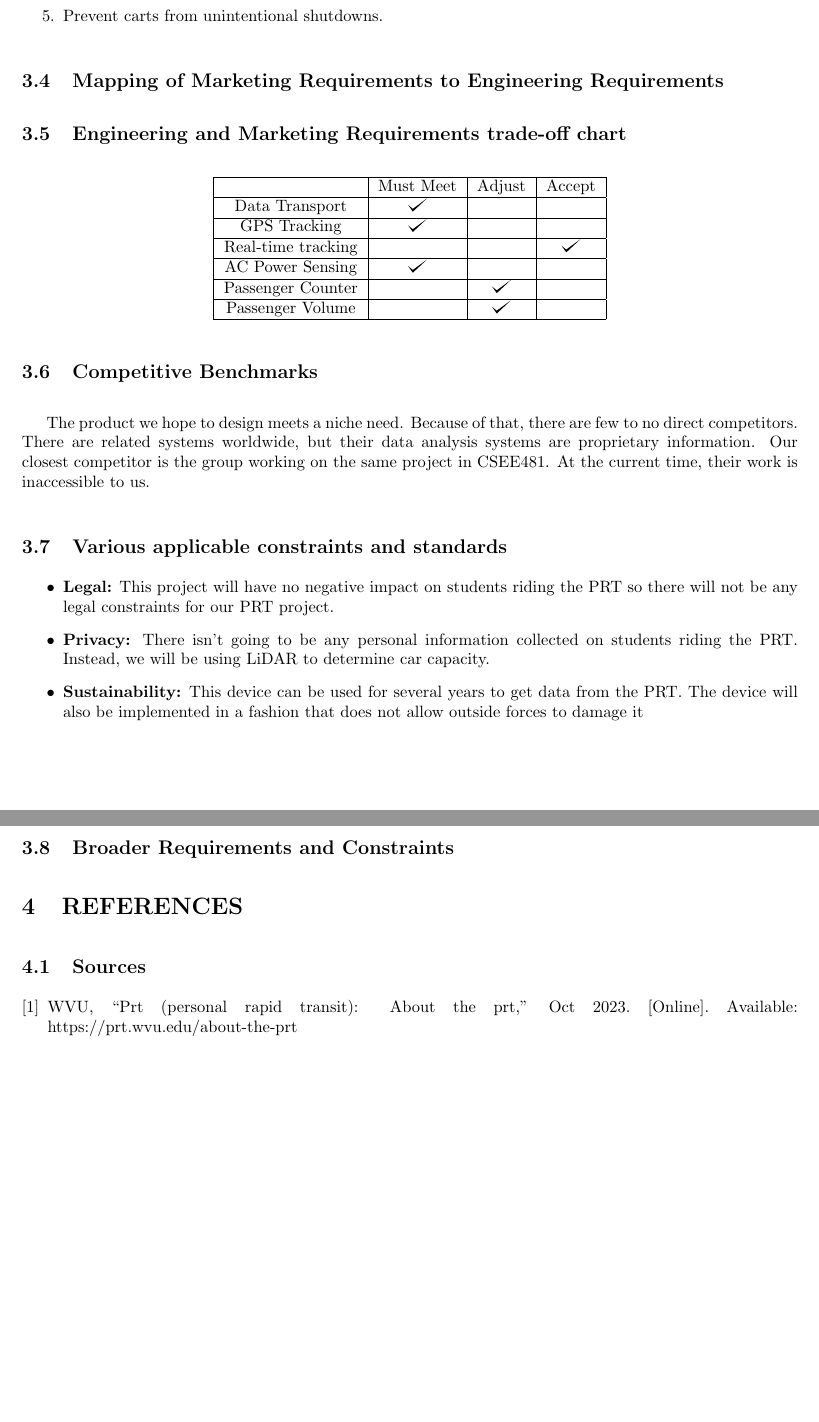
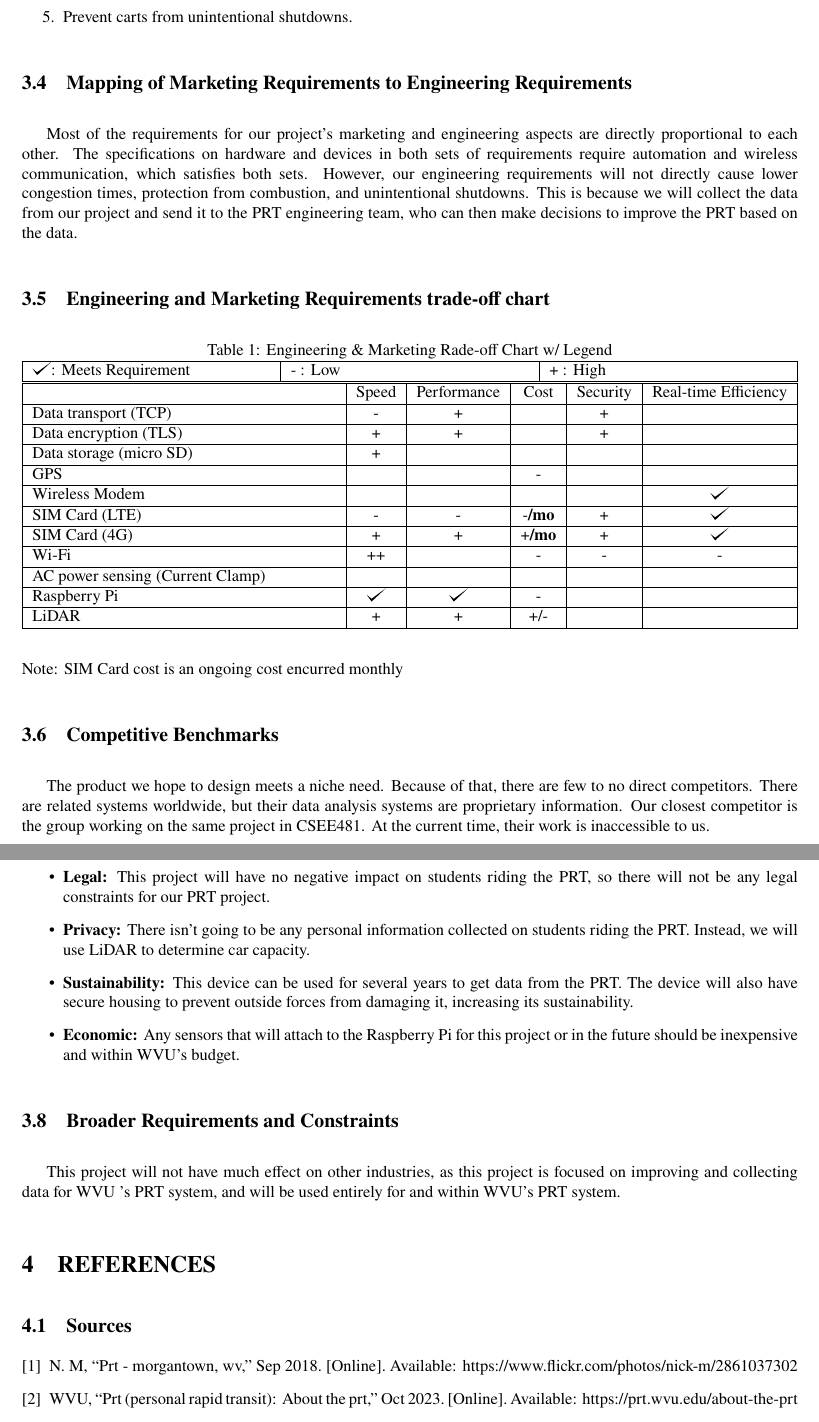
Before and after one commit to 2024-PRT-Senior-Capstone/CSEE-480-Assignments, a LaTeX problem sheet (CSEE 480 Assignment 1.tex, which reads sections/requirements specification.tex): two parts of pages 7 and 8 of 8 before the commit and two parts of pages 6 and 7 of 8 after it, joined at a grey line, cut so that both start at the same text, the shorter picture padded with empty space. Compiled offline with pdfLaTeX.

Commit message:
Final submission commit

```diff
--- a/CSEE 480 Assignment 1.tex
+++ b/CSEE 480 Assignment 1.tex
@@ -1,10 +1,17 @@
-\documentclass{article}
+\documentclass[10pt]{article}
 \usepackage{array}
 \usepackage{tikz}
 \usepackage{etoolbox}
 \usepackage{indentfirst}
 \usepackage{makecell}
+\usepackage{graphicx}
+\usepackage{newtxtext}
+\usepackage{newtxmath}
+\usepackage{tabularx}
 \usepackage[letterpaper, portrait, margin=2.5cm]{geometry}
+
+% Set image folder path
+\graphicspath{ {./images/} }
 
 % Add padding inside of Cells
 \renewcommand\cellgape{\Gape[4pt]}
--- a/sections/requirements specification.tex
+++ b/sections/requirements specification.tex
@@ -30,26 +31,46 @@
 \end{enumerate}
 
 \subsection{Mapping of Marketing Requirements to Engineering Requirements}
+Most of the requirements for our project's marketing and engineering aspects are directly proportional to each other. The specifications on hardware and devices in both sets of requirements require automation and wireless communication, which satisfies both sets. However, our engineering requirements will not directly cause lower congestion times, protection from combustion, and unintentional shutdowns. This is because we will collect the data from our project and send it to the PRT engineering team, who can then make decisions to improve the PRT based on the data.
 
 \subsection{Engineering and Marketing Requirements trade-off chart}
 \begin{center}
-    \begin{tabular}{|c|c|c|c|}
+    Table 1: Engineering \& Marketing Rade-off Chart w/ Legend
+    \begin{tabularx}{\textwidth}{|X|X|X|}
         \hline
-         & Must Meet & Adjust & Accept \\
+        \checkmark : Meets Requirement & - : Low & + : High \\
         \hline
-         Data Transport & \checkmark & & \\
+    \end{tabularx}
+    \begin{tabularx}{\textwidth}{|X|c|c|c|c|c|}
         \hline
-         GPS Tracking & \checkmark & & \\
+        & Speed & Performance & Cost & Security & Real-time Efficiency\\
         \hline
-         Real-time tracking & & & \checkmark \\
+        Data transport (TCP) & - & + & & + & \\
         \hline
-         AC Power Sensing & \checkmark & & \\
+        Data encryption (TLS) & + & + & & + & \\
         \hline
-         Passenger Counter & & \checkmark & \\
+        Data storage (micro SD) & + & & & & \\
         \hline
-         Passenger Volume & & \checkmark & \\
+        GPS & & & - & & \\
         \hline
-    \end{tabular}
+        Wireless Modem & & & & & \checkmark \\
+        \hline
+        SIM Card (LTE) & - & - & -\textbf{/mo} & + & \checkmark \\
+        \hline
+        SIM Card (4G) & + & + & +\textbf{/mo} & + & \checkmark \\
+        \hline
+        Wi-Fi & ++ & & - & - & - \\
+        \hline
+        AC power sensing (Current Clamp) & & & & & \\
+        \hline
+        Raspberry Pi & \checkmark & \checkmark & - & & \\
+        \hline
+        LiDAR & + & + & +/- & & \\
+        \hline
+    \end{tabularx}
+    \begin{flushleft}
+        Note: SIM Card cost is an ongoing cost encurred monthly
+    \end{flushleft}
 \end{center}
 
 \subsection{Competitive Benchmarks}
@@ -57,9 +78,11 @@ The product we hope to design meets a niche need. Because of that, there are few
 
 \subsection{Various applicable constraints and standards}
 \begin{itemize}
-    \item \textbf{Legal:} This project will have no negative impact on students riding the PRT so there will not be any legal constraints for our PRT project.
-    \item \textbf{Privacy:} There isn't going to be any personal information collected on students riding the PRT. Instead, we will be using LiDAR to determine car capacity.
-    \item \textbf{Sustainability:} This device can be used for several years to get data from the PRT. The device will also be implemented in a fashion that does not allow outside forces to damage it
+    \item \textbf{Legal:} This project will have no negative impact on students riding the PRT, so there will not be any legal constraints for our PRT project.
+    \item \textbf{Privacy:} There isn't going to be any personal information collected on students riding the PRT. Instead, we will use LiDAR to determine car capacity.
+    \item \textbf{Sustainability:} This device can be used for several years to get data from the PRT. The device will also have secure housing to prevent outside forces from damaging it, increasing its sustainability.
+    \item \textbf{Economic:} Any sensors that will attach to the Raspberry Pi for this project or in the future should be inexpensive and within WVU’s budget.
 \end{itemize}
 
 \subsection{Broader Requirements and Constraints}
+This project will not have much effect on other industries, as this project is focused on improving and collecting data for WVU 's PRT system, and will be used entirely for and within WVU’s PRT system.
```
Also changed, not shown: references.bib (+11 -4 lines), sections/background research.tex (+6 -6 lines), sections/references.tex (+2 -2 lines), sections/title.tex (+9 -12 lines), sections/vision.tex (+9 -10 lines), CSEE 480 Assignment 1.pdf, images/PRT_1.jpg (added), sections/requirements specification.tex (13 more changed lines). Lines whose indentation alone changed are shown as unchanged.
